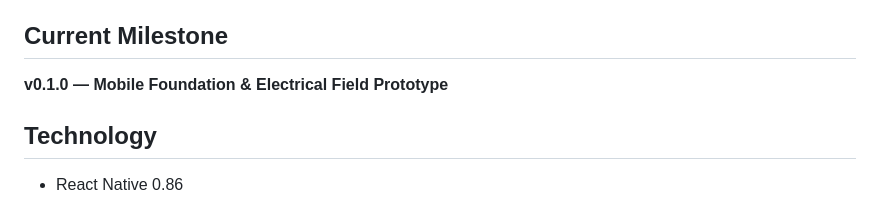
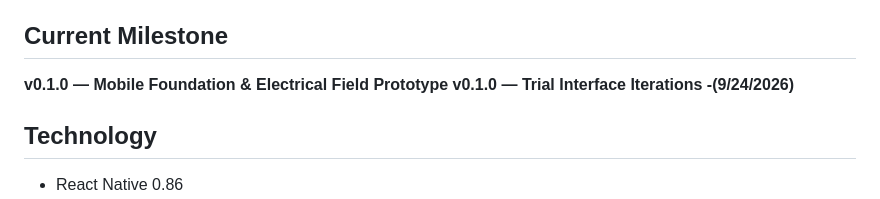
Before and after one commit to mhoffman4934/CircuitIQ-Electrical-Field-Assistant-Development, a Markdown page: README.md, the part around the change. GitHub-like rendering.

```diff
--- a/README.md
+++ b/README.md
@@ -9,6 +9,7 @@ CircuitIQ is being developed to support electrical asset identification, equipme
 ## Current Milestone
 
 **v0.1.0 — Mobile Foundation & Electrical Field Prototype**
+**v0.1.0 — Trial Interface Iterations -(9/24/2026)**
 
 ## Technology
 
```
